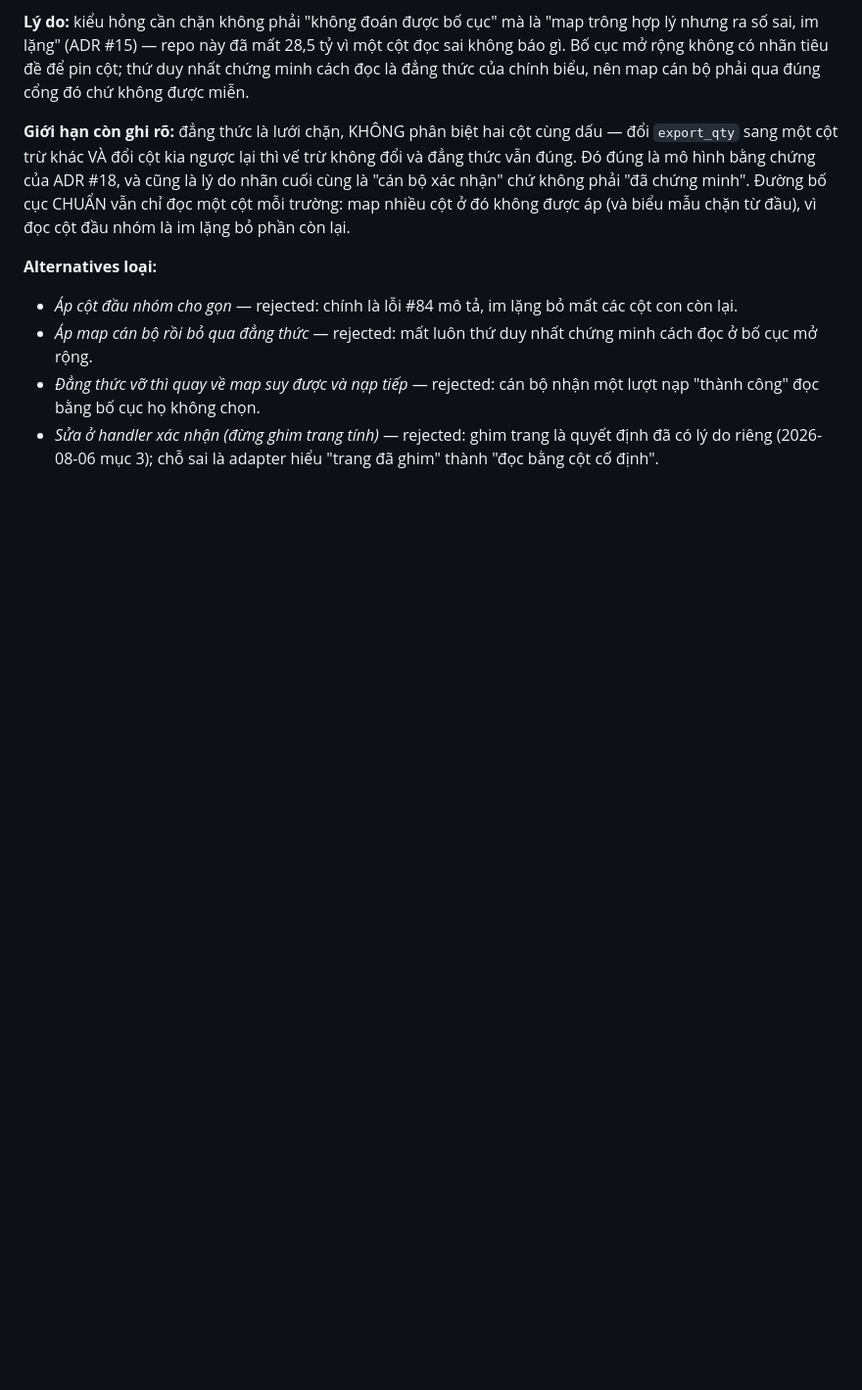
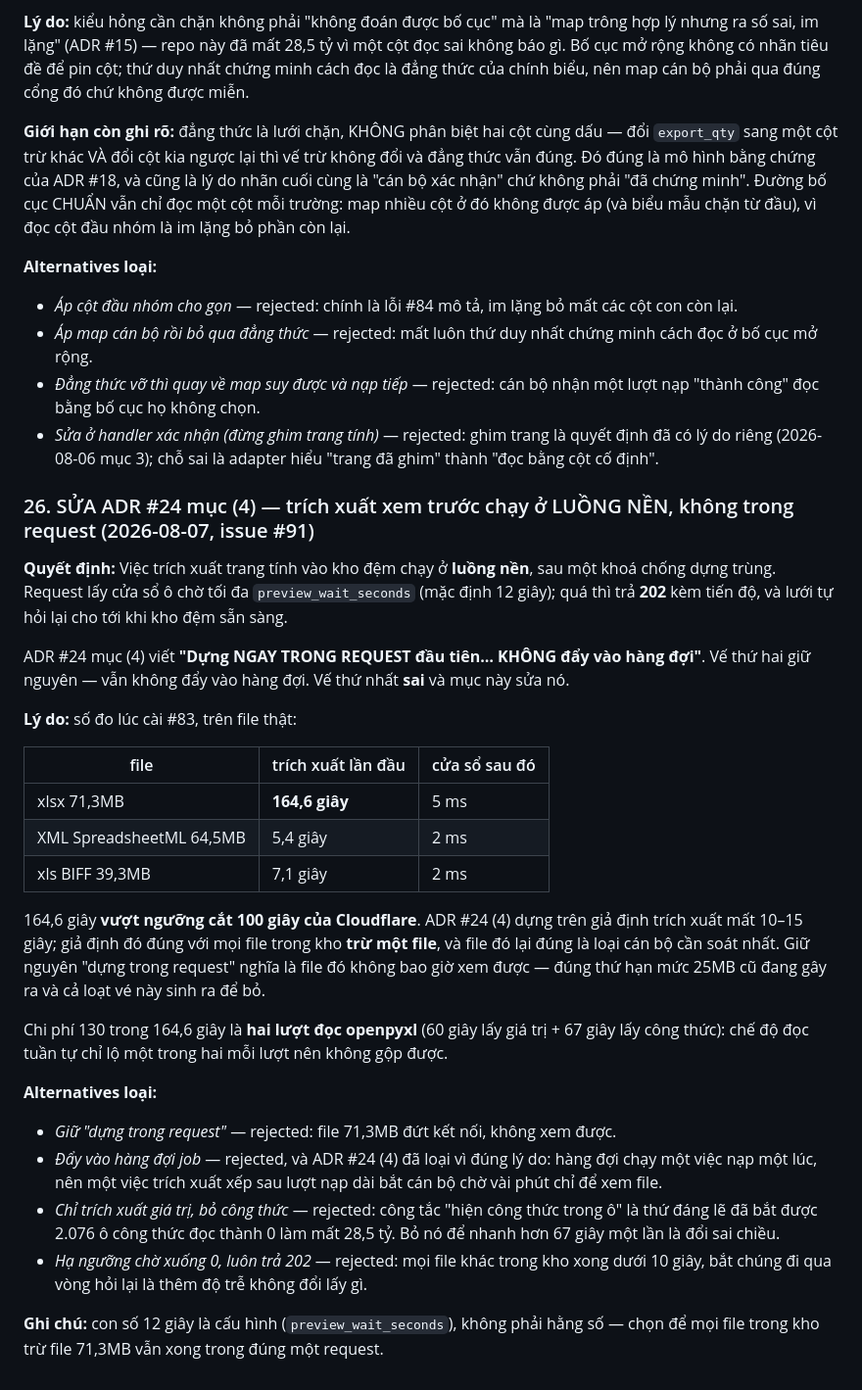
Before and after one commit to TinsuAI/audit-hq-mvp, a Markdown page: .ai/DECISIONS.md, the part around the change. Shown at 98% size. GitHub-like rendering; blank space fills up the shorter version.

Commit message:
docs(adr): #26 sửa ADR #24 (4) — trích xuất xem trước chạy ở luồng nền

```diff
--- a/.ai/DECISIONS.md
+++ b/.ai/DECISIONS.md
@@ -1111,3 +1111,30 @@ sửa (biết sai vẫn không sửa được, phải sửa file nguồn).
 - *Áp map cán bộ rồi bỏ qua đẳng thức* — rejected: mất luôn thứ duy nhất chứng minh cách đọc ở bố cục mở rộng.
 - *Đẳng thức vỡ thì quay về map suy được và nạp tiếp* — rejected: cán bộ nhận một lượt nạp "thành công" đọc bằng bố cục họ không chọn.
 - *Sửa ở handler xác nhận (đừng ghim trang tính)* — rejected: ghim trang là quyết định đã có lý do riêng (2026-08-06 mục 3); chỗ sai là adapter hiểu "trang đã ghim" thành "đọc bằng cột cố định".
+
+### 26. SỬA ADR #24 mục (4) — trích xuất xem trước chạy ở LUỒNG NỀN, không trong request (2026-08-07, issue #91)
+
+**Quyết định:** Việc trích xuất trang tính vào kho đệm chạy ở **luồng nền**, sau một khoá chống dựng trùng. Request lấy cửa sổ ô chờ tối đa `preview_wait_seconds` (mặc định 12 giây); quá thì trả **202** kèm tiến độ, và lưới tự hỏi lại cho tới khi kho đệm sẵn sàng.
+
+ADR #24 mục (4) viết **"Dựng NGAY TRONG REQUEST đầu tiên… KHÔNG đẩy vào hàng đợi"**. Vế thứ hai giữ nguyên — vẫn không đẩy vào hàng đợi. Vế thứ nhất **sai** và mục này sửa nó.
+
+**Lý do:** số đo lúc cài #83, trên file thật:
+
+| file | trích xuất lần đầu | cửa sổ sau đó |
+|---|---|---|
+| xlsx 71,3MB | **164,6 giây** | 5 ms |
+| XML SpreadsheetML 64,5MB | 5,4 giây | 2 ms |
+| xls BIFF 39,3MB | 7,1 giây | 2 ms |
+
+164,6 giây **vượt ngưỡng cắt 100 giây của Cloudflare**. ADR #24 (4) dựng trên giả định trích xuất mất 10–15 giây; giả định đó đúng với mọi file trong kho **trừ một file**, và file đó lại đúng là loại cán bộ cần soát nhất. Giữ nguyên "dựng trong request" nghĩa là file đó không bao giờ xem được — đúng thứ hạn mức 25MB cũ đang gây ra và cả loạt vé này sinh ra để bỏ.
+
+Chi phí 130 trong 164,6 giây là **hai lượt đọc openpyxl** (60 giây lấy giá trị + 67 giây lấy công thức): chế độ đọc tuần tự chỉ lộ một trong hai mỗi lượt nên không gộp được.
+
+**Alternatives loại:**
+
+- *Giữ "dựng trong request"* — rejected: file 71,3MB đứt kết nối, không xem được.
+- *Đẩy vào hàng đợi job* — rejected, và ADR #24 (4) đã loại vì đúng lý do: hàng đợi chạy một việc nạp một lúc, nên một việc trích xuất xếp sau lượt nạp dài bắt cán bộ chờ vài phút chỉ để xem file.
+- *Chỉ trích xuất giá trị, bỏ công thức* — rejected: công tắc "hiện công thức trong ô" là thứ đáng lẽ đã bắt được 2.076 ô công thức đọc thành 0 làm mất 28,5 tỷ. Bỏ nó để nhanh hơn 67 giây một lần là đổi sai chiều.
+- *Hạ ngưỡng chờ xuống 0, luôn trả 202* — rejected: mọi file khác trong kho xong dưới 10 giây, bắt chúng đi qua vòng hỏi lại là thêm độ trễ không đổi lấy gì.
+
+**Ghi chú:** con số 12 giây là cấu hình (`preview_wait_seconds`), không phải hằng số — chọn để mọi file trong kho trừ file 71,3MB vẫn xong trong đúng một request.
```
